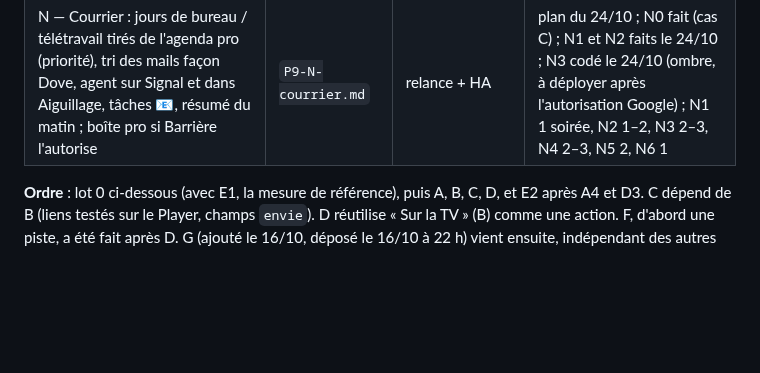
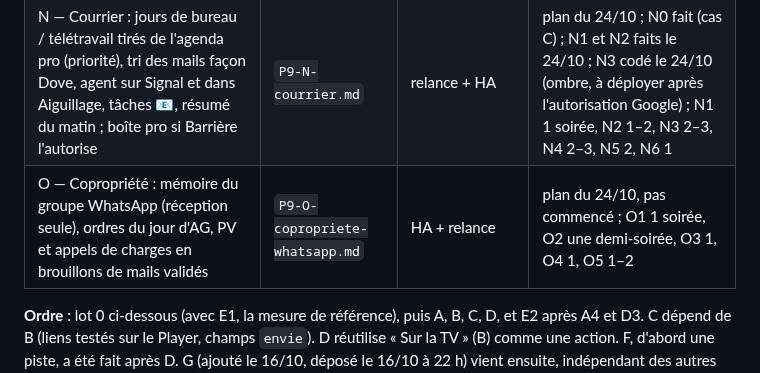
Before and after one commit to thecoachfr/relance, a Markdown page: plans/P9-00-INDEX.md, the part around the change. Rendered like a GitHub page; blank space fills up the shorter version.

```diff
--- a/plans/P9-00-INDEX.md
+++ b/plans/P9-00-INDEX.md
@@ -20,6 +20,7 @@
 | L — Idées du 19/10 : sorties et billets (L1), « Écouté » sur la playlist TV (L2), fiche refaite (L3), rendez-vous lu dans un texte (L4) ; Nest Hub : « En ce moment » (L6), pages sans recharger (L7) ; L5 abandonné | `P9-L-idees-19-10.md` | relance + aiguillage-tv + HA | L1 à L4, L6 et L7 faits le 19/10 |
 | M — Historique de mes trajets sans Google (archive des positions de l'app Compagnon, visites iOS, tracé précis en option, écran « Mes trajets », « déjà venu ici ? ») | `P9-M-trajets.md` | relance + HA | étude du 22/10 ; M1 en service le 22/10 (SQLite sur le NUC), tracés Santé importés, M2 et M3 faits, M3 validé le 23/10 |
 | N — Courrier : jours de bureau / télétravail tirés de l'agenda pro (priorité), tri des mails façon Dove, agent sur Signal et dans Aiguillage, tâches 📧, résumé du matin ; boîte pro si Barrière l'autorise | `P9-N-courrier.md` | relance + HA | plan du 24/10 ; N0 fait (cas C) ; N1 et N2 faits le 24/10 ; N3 codé le 24/10 (ombre, à déployer après l'autorisation Google) ; N1 1 soirée, N2 1–2, N3 2–3, N4 2–3, N5 2, N6 1 |
+| O — Copropriété : mémoire du groupe WhatsApp (réception seule), ordres du jour d'AG, PV et appels de charges en brouillons de mails validés | `P9-O-copropriete-whatsapp.md` | HA + relance | plan du 24/10, pas commencé ; O1 1 soirée, O2 une demi-soirée, O3 1, O4 1, O5 1–2 |
 
 **Ordre** : lot 0 ci-dessous (avec E1, la mesure de référence), puis A, B, C, D, et E2 après A4 et D3. C dépend de B (liens testés sur le Player, champs `envie`). D réutilise « Sur la TV » (B) comme une action. F, d'abord une piste, a été fait après D. G (ajouté le 16/10, déposé le 16/10 à 22 h) vient ensuite, indépendant des autres plans.
 
```
Also changed, not shown: SUIVI.md (+1 -0 lines), plans/P9-O-copropriete-whatsapp.md (added, +107 -0 lines).
